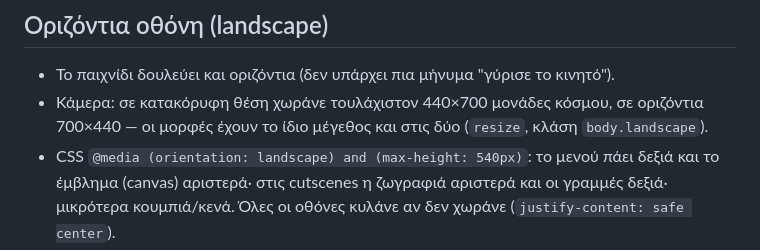
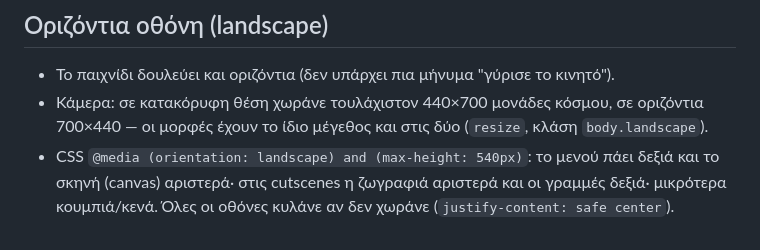
Before and after one commit to fanistsob2001/descent, a Markdown page: CLAUDE.md, the part around the change. Rendered like a GitHub page.

Commit message:
CLAUDE.md: η σκηνή του μενού σε οριζόντια οθόνη
Co-Authored-By: Claude Opus 5.5 <noreply@anthropic.com>

```diff
--- a/CLAUDE.md
+++ b/CLAUDE.md
@@ -383,5 +383,5 @@
 - Κάμερα: σε κατακόρυφη θέση χωράνε τουλάχιστον 440×700 μονάδες κόσμου, σε οριζόντια
   700×440 — οι μορφές έχουν το ίδιο μέγεθος και στις δύο (`resize`, κλάση `body.landscape`).
 - CSS `@media (orientation: landscape) and (max-height: 540px)`: το μενού πάει δεξιά και το
-  έμβλημα (canvas) αριστερά· στις cutscenes η ζωγραφιά αριστερά και οι γραμμές δεξιά·
+  σκηνή (canvas) αριστερά· στις cutscenes η ζωγραφιά αριστερά και οι γραμμές δεξιά·
   μικρότερα κουμπιά/κενά. Όλες οι οθόνες κυλάνε αν δεν χωράνε (`justify-content: safe center`).
```
